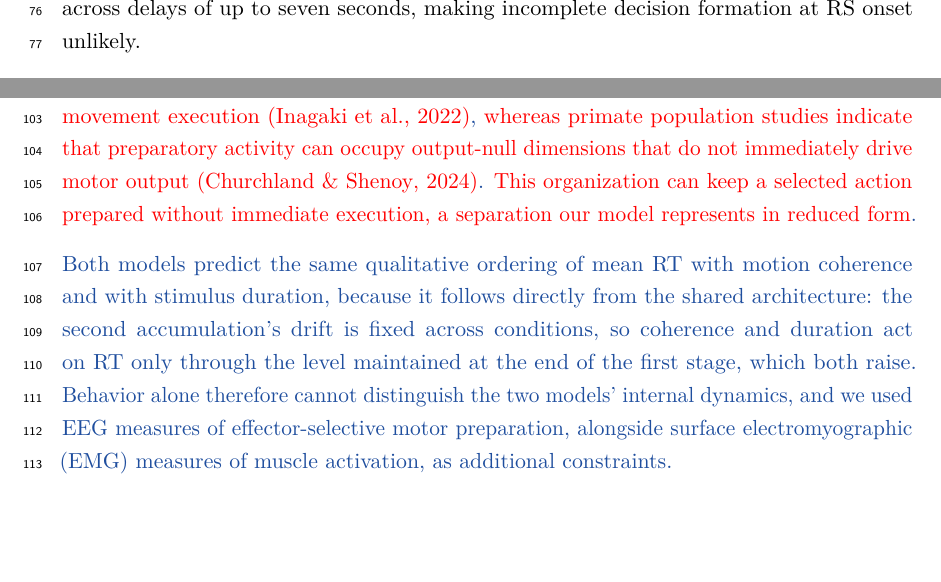
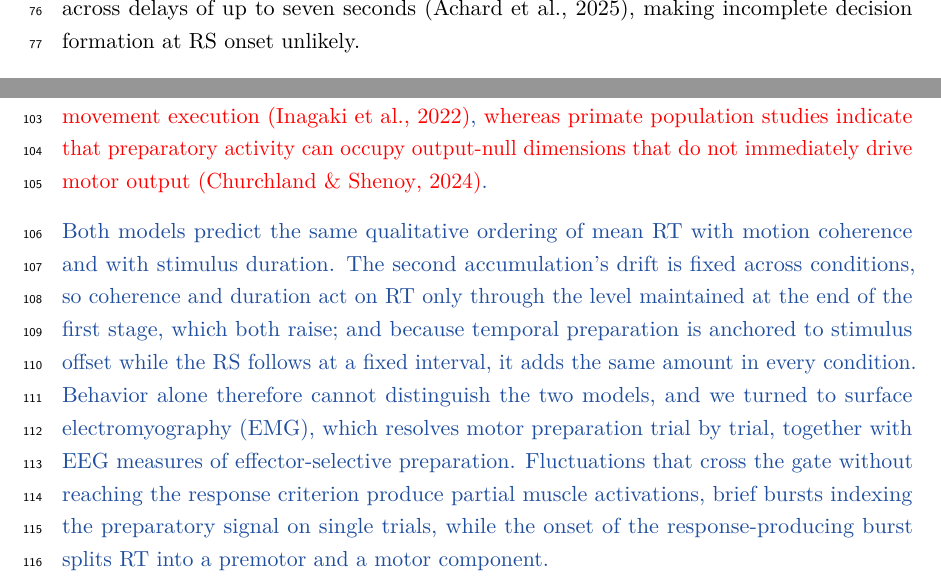
Before and after one commit to thibault-gajdos/delay, a LaTeX document (manuscript/latex/delay.tex): two parts of page 3 of 53, joined at a grey line, cut so that both start at the same text, the shorter picture padded with empty space. Compiled offline with pdfLaTeX.

Commit message:
Introduction: the four fixes, 588 -> 624 words
- The reason the two models cannot be told apart by behavior was not the
  paper's reason.  "The second accumulation's drift is fixed across
  conditions" explains why condition effects act through the maintained
  level; it does not rule out beta contributing something condition-
  dependent.  The paragraph now also gives the argument the Results prove:
  temporal preparation is anchored to stimulus offset and the RS follows at
  a fixed interval, so it adds the same amount in every condition.
- EMG now comes first among the measures, with EEG second.  The Discussion
  states that PMA rate is the only measure that separates the two models
  quantitatively, so introducing EEG first set the reader up wrongly.
- Partial muscle activations and the premotor/motor split of RT are now
  introduced.  Both are used from the first Results subsection onward and
  neither appeared in the Introduction; C1.6 was a reviewer stumbling on
  exactly this.
- The seven-second claim now carries its citation (Achard et al., 2025).

Paid for by cutting the closing sentence of the architecture paragraph
("This organization can keep a selected action prepared without immediate
execution, a separation our model represents in reduced form"), which
restated the two sentences before it; the mouse and primate correspondence
the reviewer asked about (C2.5) is carried by those two and is untouched.

pdflatex clean, 0 errors, 0 warnings, all labels resolved.

Co-Authored-By: Claude Opus 5 <noreply@anthropic.com>
Claude-Session: https://claude.ai/code/session_01Le4sDd4SvX8EGzq2iKyRoL

```diff
--- a/manuscript/latex/delay.tex
+++ b/manuscript/latex/delay.tex
@@ -170,11 +170,11 @@ Perceptual decisions often cannot be reported immediately, yet the brain must pr
 
 Perceptual decision-making transforms sensory information into choices that guide action. Much of the human literature has used paradigms in which participants report a choice as soon as they commit to it  \parencites{forstmannSequentialSamplingModels2016}{oconnellNeurophysiologyHumanPerceptual2021}. This work has motivated neurally informed models in which noisy sensory evidence is accumulated and continuously conveyed to the motor system, allowing candidate actions to be prepared in parallel  \parencites{balsdonSecondaryMotorIntegration2023}{dendauwGatedCascadeDiffusion2024}{kellyNeurocomputationalMechanismsPriorinformed2021}.  However, commitment and action are often separated in time, and it remains unclear how such models extend to decisions whose report must be withheld.
 
-A canonical paradigm for studying perceptual decision-making is the random-dot motion discrimination task, in which observers judge motion direction and report their choice with an eye or hand movement. Recent variants impose a delay between stimulus offset and a response signal (RS), requiring observers to withhold their report until prompted  \parencites{achardExtendingContinuousFlow2025}{MotorCorticalSignals}.  If sensory evidence were converted into a discrete choice that was stored and merely released at the RS, mean response time (RT; measured from RS onset) should be insensitive to earlier stimulus characteristics. Yet mean RT is longer with lower motion discriminability and shorter motion duration. These RT effects persist across delays of up to seven seconds, making incomplete decision formation at RS onset unlikely.
+A canonical paradigm for studying perceptual decision-making is the random-dot motion discrimination task, in which observers judge motion direction and report their choice with an eye or hand movement. Recent variants impose a delay between stimulus offset and a response signal (RS), requiring observers to withhold their report until prompted  \parencites{achardExtendingContinuousFlow2025}{MotorCorticalSignals}.  If sensory evidence were converted into a discrete choice that was stored and merely released at the RS, mean response time (RT; measured from RS onset) should be insensitive to earlier stimulus characteristics. Yet mean RT is longer with lower motion discriminability and shorter motion duration. These RT effects persist across delays of up to seven seconds \parencite{achardExtendingContinuousFlow2025}, making incomplete decision formation at RS onset unlikely.
 
-\old{To explain delayed-report behavior, we formalized an extension of recent evidence-accumulation models linking decision} \old{and motor processes} \old{in immediate-report tasks.}  \old{Building on empirical evidence that accumulation can terminate at a bound before externally controlled stim}\old{ulus} \old{offset} \old{\parencite{kianiBoundedIntegrationParietal2008}} \old{and on neural-integrator models in which accumulated information can persist} \old{over} \old{time} \old{\parencite{mazurekRoleNeuralIntegrators2003}}\old{, the model sustains the selected motor-preparatory state once an internal threshold is reached. When motion} \old{processing ends before threshold crossing, it instead sustains the graded state reached at that time.} \old{This account is consistent with recurrent-circuit theories linking evidence accumulation and working-memory} \old{maintenance}  \old{\parencite{wangDecisionMakingRecurrent2008}}\new{, and more broadly with accounts of working memory as action-oriented \parencite{vanedeTurningAttentionOut2023}}\new{.} \old{During the delay, learned temporal regularities can} \old{progressively shape} \old{motor preparation as an} \old{anticipated opportunity to act approaches} \old{\parencites{heidemanTemporalAlignmentAnticipatory2018}{liBetaOscillationsInternal2026}{ramayyaHumanResponseTimes2025}}\new{.}  \old{We therefore considered two models: Model 1 includes only the maintained evidence-dependent motor state, whereas Model 2 additionally in}\old{corporates temporal preparation}\new{.} \old{Downstream gating operates throughout the trial, preventing} \old{motor-preparatory activity} \old{from producing overt action}  \old{\parencite{dendauwGatedCascadeDiffusion2024}}\new{.} \old{The RS engages a distinct stochastic process that accumulates noisy evidence that the signal is present}\new{.} \old{The plausibility of noisy temporal integration for an unambiguous signal is supported by accumulator accounts of one-choice} \old{RT}  \old{\parencites{ratcliffDiffusionModelOnechoice2011}{smithPsychophysicallyPrincipledModels1995}} \old{and by electroencephalographic (EEG) signatures of evidence} \old{accumulation under near-ceiling target-detection conditions}  \old{\parencite{oconnellSupramodalAccumulationtoboundSignal2012}}\new{.} \old{Continuous transmission of the accumulated evidence progressively increases the selected motor state until it overcomes the gate and triggers the response.}  \old{This distinction between maintaining and initiating a motor plan has plausible circuit-level analogues. In mice, subcortical control signals can reshape motor-planning dynamics and promote transitions toward movement} \old{execution} \old{\parencite{inagakiNeuralAlgorithmsCircuits2022}}\new{,} \old{whereas primate population studies indicate that} \old{preparatory activity can occupy output-null dimensions that do not immediately drive mo}\old{tor output} \old{\parencite{churchlandPreparatoryActivityExpansive2024}}\new{.} \old{This} \old{organization can keep a selected action prepared without immediate execution, a separation our model represents in reduced form}\new{.}
+\old{To explain delayed-report behavior, we formalized an extension of recent evidence-accumulation models linking decision} \old{and motor processes} \old{in immediate-report tasks.}  \old{Building on empirical evidence that accumulation can terminate at a bound before externally controlled stim}\old{ulus} \old{offset} \old{\parencite{kianiBoundedIntegrationParietal2008}} \old{and on neural-integrator models in which accumulated information can persist} \old{over} \old{time} \old{\parencite{mazurekRoleNeuralIntegrators2003}}\old{, the model sustains the selected motor-preparatory state once an internal threshold is reached. When motion} \old{processing ends before threshold crossing, it instead sustains the graded state reached at that time.} \old{This account is consistent with recurrent-circuit theories linking evidence accumulation and working-memory} \old{maintenance}  \old{\parencite{wangDecisionMakingRecurrent2008}}\new{, and more broadly with accounts of working memory as action-oriented \parencite{vanedeTurningAttentionOut2023}}\new{.} \old{During the delay, learned temporal regularities can} \old{progressively shape} \old{motor preparation as an} \old{anticipated opportunity to act approaches} \old{\parencites{heidemanTemporalAlignmentAnticipatory2018}{liBetaOscillationsInternal2026}{ramayyaHumanResponseTimes2025}}\new{.}  \old{We therefore considered two models: Model 1 includes only the maintained evidence-dependent motor state, whereas Model 2 additionally in}\old{corporates temporal preparation}\new{.} \old{Downstream gating operates throughout the trial, preventing} \old{motor-preparatory activity} \old{from producing overt action}  \old{\parencite{dendauwGatedCascadeDiffusion2024}}\new{.} \old{The RS engages a distinct stochastic process that accumulates noisy evidence that the signal is present}\new{.} \old{The plausibility of noisy temporal integration for an unambiguous signal is supported by accumulator accounts of one-choice} \old{RT}  \old{\parencites{ratcliffDiffusionModelOnechoice2011}{smithPsychophysicallyPrincipledModels1995}} \old{and by electroencephalographic (EEG) signatures of evidence} \old{accumulation under near-ceiling target-detection conditions}  \old{\parencite{oconnellSupramodalAccumulationtoboundSignal2012}}\new{.} \old{Continuous transmission of the accumulated evidence progressively increases the selected motor state until it overcomes the gate and triggers the response.}  \old{This distinction between maintaining and initiating a motor plan has plausible circuit-level analogues. In mice, subcortical control signals can reshape motor-planning dynamics and promote transitions toward movement} \old{execution} \old{\parencite{inagakiNeuralAlgorithmsCircuits2022}}\new{,} \old{whereas primate population studies indicate that} \old{preparatory activity can occupy output-null dimensions that do not immediately drive mo}\old{tor output} \old{\parencite{churchlandPreparatoryActivityExpansive2024}}\new{.}
 
-\new{Both models predict the same qualitative ordering of mean RT with motion coherence and with stimulus duration, because it follows directly from the shared architecture: the second accumulation's drift is fixed across conditions,} \new{so coherence and duration act on RT only through the level maintained at the end of the first stage, which both raise. Behavior alone therefore cannot distinguish the two models' internal dynamics, and we used EEG measures of effector-selective motor preparation, alongside surface electromyographic (EMG) measures of muscle activation, as additional constraints.}
+\new{Both models predict the same qualitative ordering of mean RT with motion coherence and with stimulus duration. The second accumulation's drift is fixed across conditions,} \new{so coherence and duration act on RT only through the level maintained at the end of the first stage, which both raise; and because temporal preparation is anchored to stimulus offset while the RS follows at a fixed interval, it adds the same amount in every condition. Behavior alone therefore cannot distinguish the two models, and we turned to surface electromyography (EMG), which resolves motor preparation trial by trial, together with EEG measures of effector-selective preparation. Fluctuations that cross the gate without reaching the response criterion produce partial muscle activations, brief bursts indexing the preparatory signal on single trials, while the onset of the response-producing burst splits RT into a premotor and a motor component.}
 
 
 \section{Materials and Methods}
```
